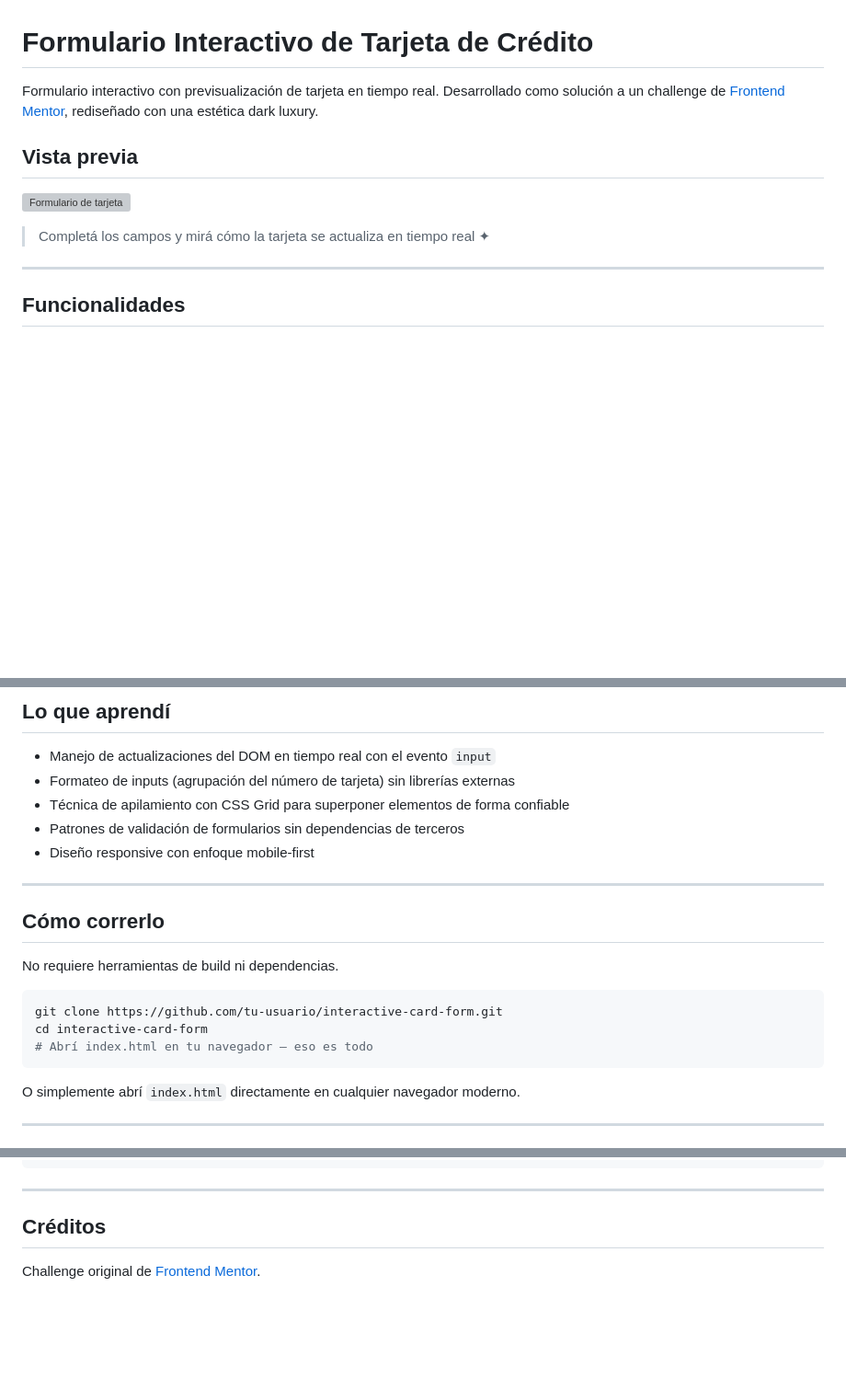
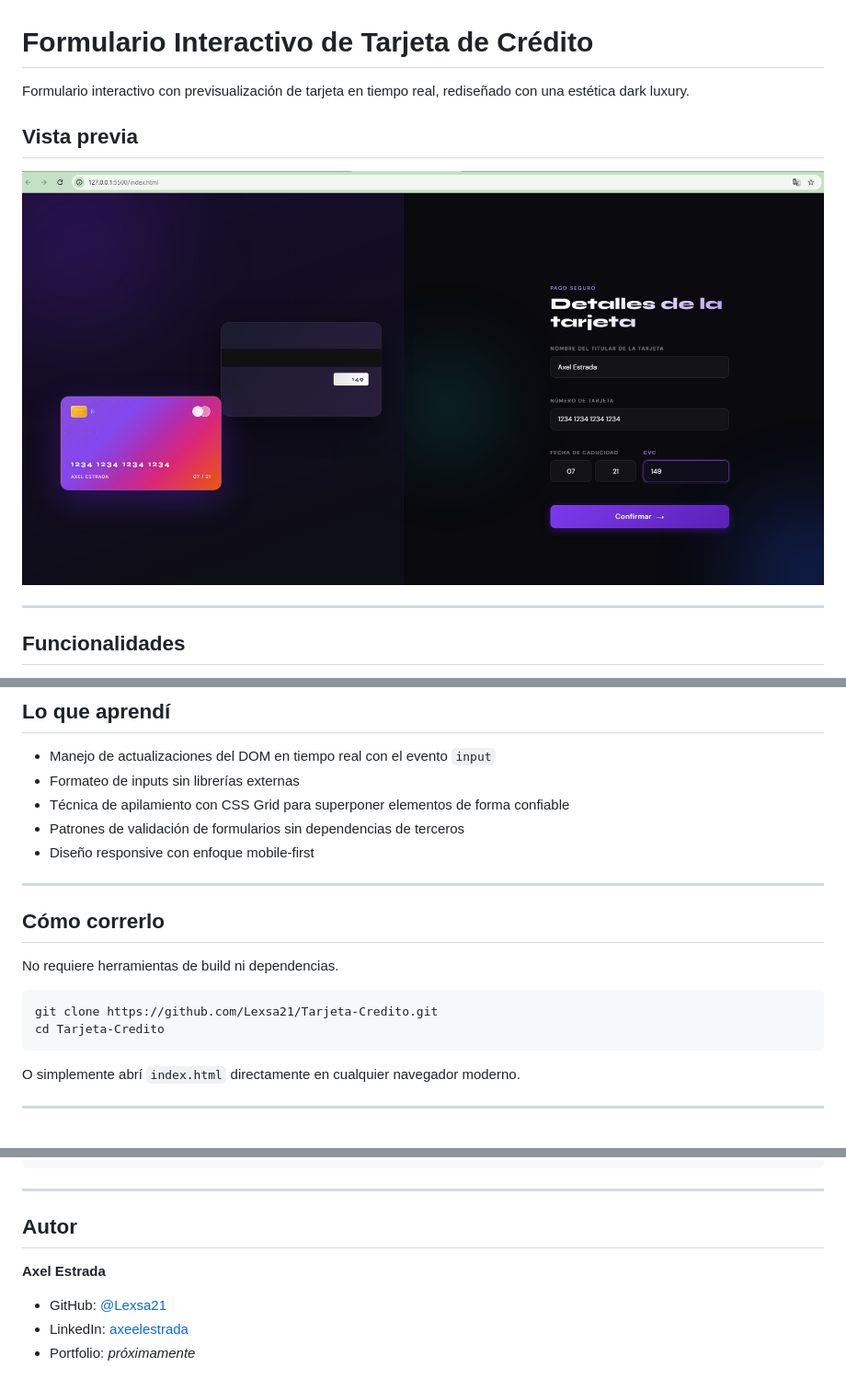
Before and after one commit to Lexsa21/Tarjeta-Credito, a Markdown page: README.md, 3 parts joined by grey strips. Shown at 92% size. GitHub-like rendering; pictures changed too: images/preview.png (added); blank space fills up the shorter version; grey boxes are pictures that could not be loaded.

Commit message:
Readme completo

````diff
--- a/README.md
+++ b/README.md
@@ -1,12 +1,10 @@
 # Formulario Interactivo de Tarjeta de Crédito
 
-Formulario interactivo con previsualización de tarjeta en tiempo real. Desarrollado como solución a un challenge de [Frontend Mentor](https://www.frontendmentor.io), rediseñado con una estética dark luxury.
+Formulario interactivo con previsualización de tarjeta en tiempo real, rediseñado con una estética dark luxury.
 
 ## Vista previa
 
 ![Formulario de tarjeta](./images/preview.png)
-
-> Completá los campos y mirá cómo la tarjeta se actualiza en tiempo real ✦
 
 ---
 
@@ -32,7 +30,7 @@ Formulario interactivo con previsualización de tarjeta en tiempo real. Desarrol
 ## Lo que aprendí
 
 - Manejo de actualizaciones del DOM en tiempo real con el evento `input`
-- Formateo de inputs (agrupación del número de tarjeta) sin librerías externas
+- Formateo de inputs sin librerías externas
 - Técnica de apilamiento con CSS Grid para superponer elementos de forma confiable
 - Patrones de validación de formularios sin dependencias de terceros
 - Diseño responsive con enfoque mobile-first
@@ -44,9 +42,8 @@ Formulario interactivo con previsualización de tarjeta en tiempo real. Desarrol
 No requiere herramientas de build ni dependencias.
 
 ```bash
-git clone https://github.com/tu-usuario/interactive-card-form.git
-cd interactive-card-form
-# Abrí index.html en tu navegador — eso es todo
+git clone https://github.com/Lexsa21/Tarjeta-Credito.git
+cd Tarjeta-Credito
 ```
 
 O simplemente abrí `index.html` directamente en cualquier navegador moderno.
@@ -66,6 +63,9 @@ O simplemente abrí `index.html` directamente en cualquier navegador moderno.
 
 ---
 
-## Créditos
+## Autor
 
-Challenge original de [Frontend Mentor](https://www.frontendmentor.io/challenges/interactive-card-details-form-XpS8cKZDWw).
+**Axel Estrada**
+- GitHub: [@Lexsa21](https://github.com/Lexsa21)
+- LinkedIn: [axeelestrada](https://www.linkedin.com/in/axeelestrada)
+- Portfolio: _próximamente_
````
